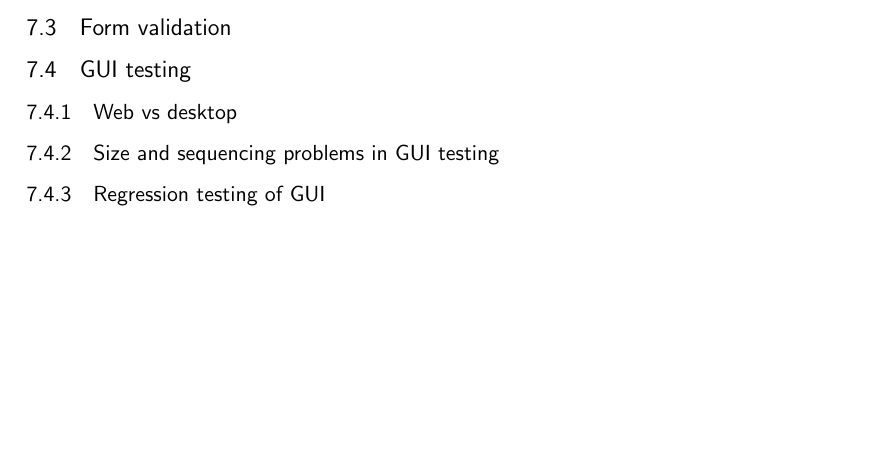
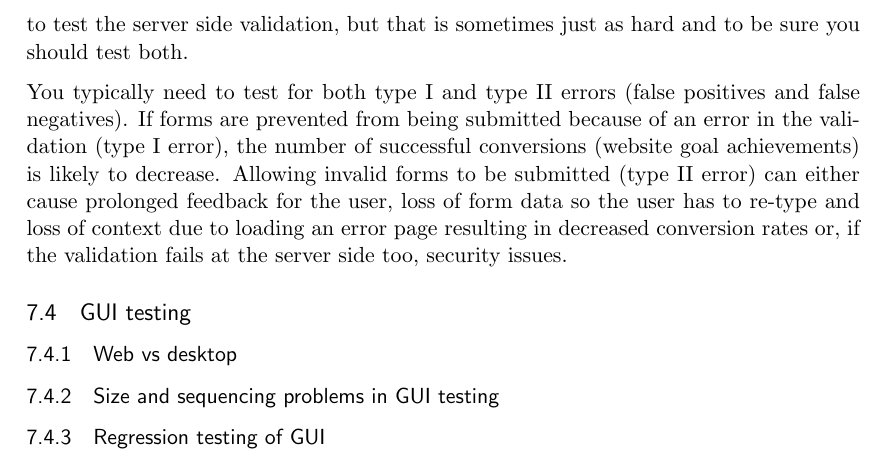
Before and after one commit to emilwall/exjobb, a LaTeX thesis (exjobb_thesis_emilwall.tex): part of page 19 of 31, cut at the place of the change, the shorter picture padded with empty space. Compiled offline with pdfLaTeX.

Commit message:
Describe and motivate form validation testing

```diff
--- a/exjobb_thesis_emilwall.tex
+++ b/exjobb_thesis_emilwall.tex
@@ -330,6 +330,10 @@ A key to successful testing of JavaScript with DOM manipulation is to separate t
 
 \subsection{Form validation}
 
+Validation of forms are commonly done both server and client side so that users do not have to wait for requests to be sent to and returned from a server in order to validate input, while maintaining the security that server side validation offers. Preferably, these validations are automatically kept in sync by frameworks and ideally it should be enough to test the server side validation, but that is sometimes just as hard and to be sure you should test both.
+
+You typically need to test for both type I and type II errors (false positives and false negatives). If forms are prevented from being submitted because of an error in the validation (type I error), the number of successful conversions (website goal achievements) is likely to decrease. Allowing invalid forms to be submitted (type II error) can either cause prolonged feedback for the user, loss of form data so the user has to re-type and loss of context due to loading an error page resulting in decreased conversion rates or, if the validation fails at the server side too, security issues.
+
 \subsection{GUI testing}
 
 \subsubsection{Web vs desktop}
```
